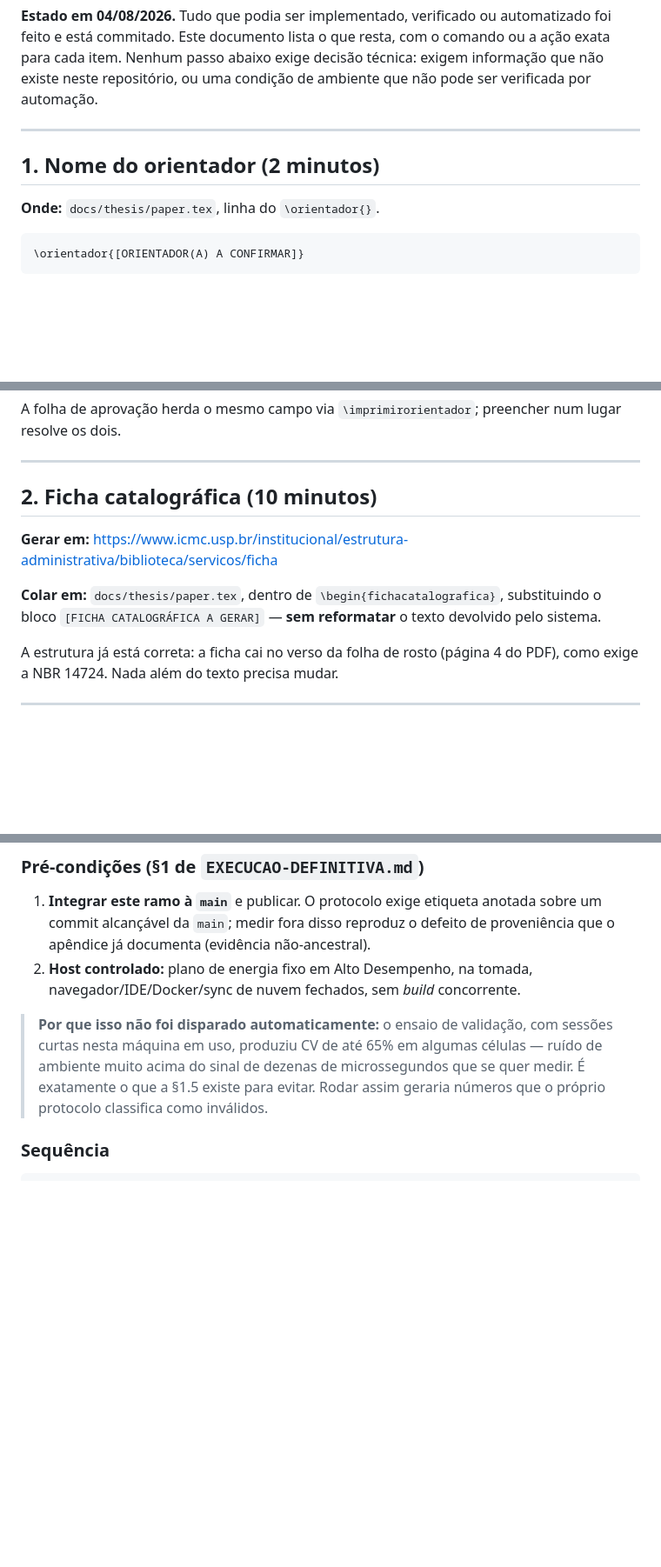
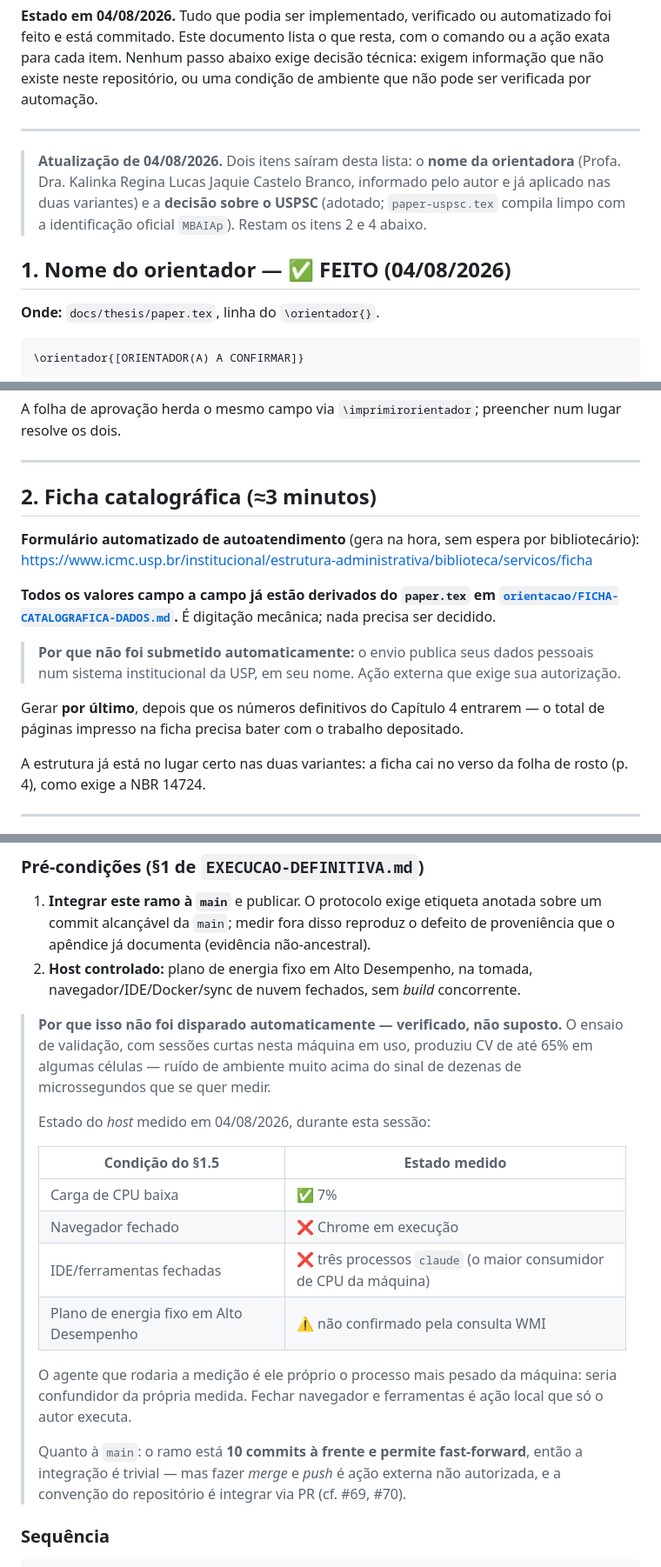
Before and after one commit to pealmeida/sovereign-vault, a Markdown page: docs/thesis/ENTREGA-FINAL-PASSOS.md, 3 parts joined by grey strips. Shown at 87% size. Rendered like a GitHub page; blank space fills up the shorter version.

Commit message:
docs(thesis): pre-derive the ficha fields and evidence the host blocker
Corrects an earlier claim: the ficha catalografica is not a request submitted to
a librarian, it is an automated self-service form that generates the result
immediately. That made it worth pushing much further than "ask the library".

Every field the form asks for is now derived from paper.tex and listed in
orientacao/FICHA-CATALOGRAFICA-DADOS.md, including the advisor split into given
name and surname, the feminine-advisor flag, five subject headings, and the
instruction to generate it last so the printed page count matches the deposited
work. What remains is about three minutes of typing. It is not submitted
automatically because doing so publishes the author's personal data to a USP
institutional system under his name.

The definitive-run blocker is now evidenced rather than asserted. Measured host
state during this session: CPU load 7 percent (quiet), but Chrome is running,
three claude processes are running -- the largest CPU consumer on the machine is
the agent that would take the measurement -- and the active power plan could not
be confirmed via WMI. Protocol section 1.5 requires browsers and tooling closed.
Also recorded: the branch is 10 commits ahead of main and fast-forwards cleanly,
so integration is trivial, but merging and pushing is an unauthorised external
action and the repository integrates via PR.

Both variants still compile clean at 50 pages with zero undefined citations or
references; harness and aggregator tests pass.

Co-Authored-By: Claude Opus 5 <noreply@anthropic.com>

```diff
--- a/docs/thesis/ENTREGA-FINAL-PASSOS.md
+++ b/docs/thesis/ENTREGA-FINAL-PASSOS.md
@@ -8,7 +8,13 @@ ambiente que não pode ser verificada por automação.
 
 ---
 
-## 1. Nome do orientador (2 minutos)
+> **Atualização de 04/08/2026.** Dois itens saíram desta lista:
+> o **nome da orientadora** (Profa. Dra. Kalinka Regina Lucas Jaquie Castelo
+> Branco, informado pelo autor e já aplicado nas duas variantes) e a
+> **decisão sobre o USPSC** (adotado; `paper-uspsc.tex` compila limpo com a
+> identificação oficial `MBAIAp`). Restam os itens 2 e 4 abaixo.
+
+## 1. Nome do orientador — ✅ FEITO (04/08/2026)
 
 **Onde:** `docs/thesis/paper.tex`, linha do `\orientador{}`.
 
@@ -29,17 +35,25 @@ num lugar resolve os dois.
 
 ---
 
-## 2. Ficha catalográfica (10 minutos)
+## 2. Ficha catalográfica (≈3 minutos)
 
-**Gerar em:**
+**Formulário automatizado de autoatendimento** (gera na hora, sem espera por
+bibliotecário):
 <https://www.icmc.usp.br/institucional/estrutura-administrativa/biblioteca/servicos/ficha>
 
-**Colar em:** `docs/thesis/paper.tex`, dentro de `\begin{fichacatalografica}`,
-substituindo o bloco `[FICHA CATALOGRÁFICA A GERAR]` — **sem reformatar** o
-texto devolvido pelo sistema.
+**Todos os valores campo a campo já estão derivados do `paper.tex` em
+[`orientacao/FICHA-CATALOGRAFICA-DADOS.md`](orientacao/FICHA-CATALOGRAFICA-DADOS.md).**
+É digitação mecânica; nada precisa ser decidido.
 
-A estrutura já está correta: a ficha cai no verso da folha de rosto (página 4 do
-PDF), como exige a NBR 14724. Nada além do texto precisa mudar.
+> **Por que não foi submetido automaticamente:** o envio publica seus dados
+> pessoais num sistema institucional da USP, em seu nome. Ação externa que exige
+> sua autorização.
+
+Gerar **por último**, depois que os números definitivos do Capítulo 4 entrarem —
+o total de páginas impresso na ficha precisa bater com o trabalho depositado.
+
+A estrutura já está no lugar certo nas duas variantes: a ficha cai no verso da
+folha de rosto (p. 4), como exige a NBR 14724.
 
 ---
 
@@ -72,11 +86,27 @@ sob as pré-condições que o próprio protocolo exige.
 2. **Host controlado:** plano de energia fixo em Alto Desempenho, na tomada,
    navegador/IDE/Docker/sync de nuvem fechados, sem *build* concorrente.
 
-> **Por que isso não foi disparado automaticamente:** o ensaio de validação, com
-> sessões curtas nesta máquina em uso, produziu CV de até 65% em algumas células
-> — ruído de ambiente muito acima do sinal de dezenas de microssegundos que se
-> quer medir. É exatamente o que a §1.5 existe para evitar. Rodar assim geraria
-> números que o próprio protocolo classifica como inválidos.
+> **Por que isso não foi disparado automaticamente — verificado, não suposto.**
+> O ensaio de validação, com sessões curtas nesta máquina em uso, produziu CV de
+> até 65% em algumas células — ruído de ambiente muito acima do sinal de dezenas
+> de microssegundos que se quer medir.
+>
+> Estado do *host* medido em 04/08/2026, durante esta sessão:
+>
+> | Condição do §1.5 | Estado medido |
+> |---|---|
+> | Carga de CPU baixa | ✅ 7% |
+> | Navegador fechado | ❌ Chrome em execução |
+> | IDE/ferramentas fechadas | ❌ três processos `claude` (o maior consumidor de CPU da máquina) |
+> | Plano de energia fixo em Alto Desempenho | ⚠️ não confirmado pela consulta WMI |
+>
+> O agente que rodaria a medição é ele próprio o processo mais pesado da
+> máquina: seria confundidor da própria medida. Fechar navegador e ferramentas
+> é ação local que só o autor executa.
+>
+> Quanto à `main`: o ramo está **10 commits à frente e permite fast-forward**,
+> então a integração é trivial — mas fazer *merge* e *push* é ação externa não
+> autorizada, e a convenção do repositório é integrar via PR (cf. #69, #70).
 
 ### Sequência
 
```
Also changed, not shown: docs/thesis/CHECKLIST-ENTREGA.md (+6 -2 lines).
